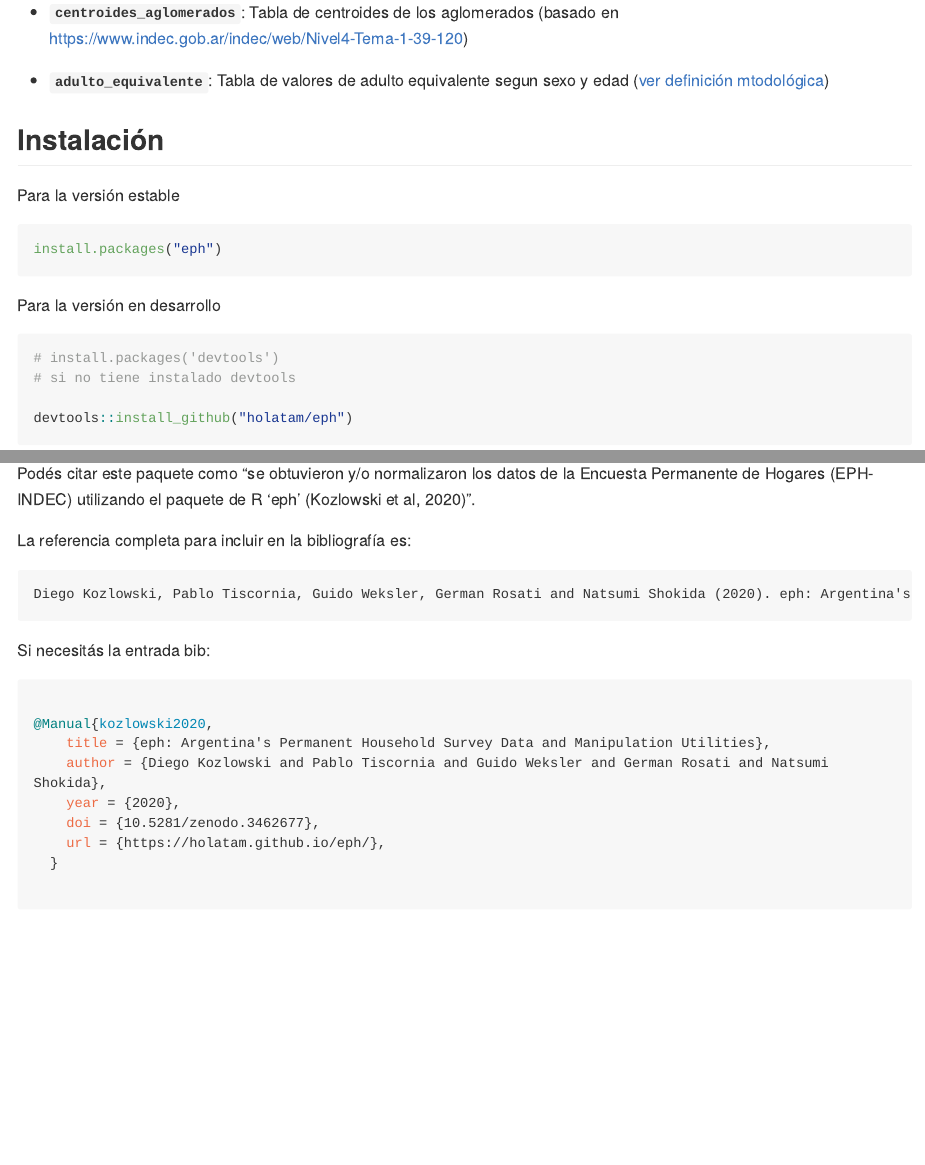
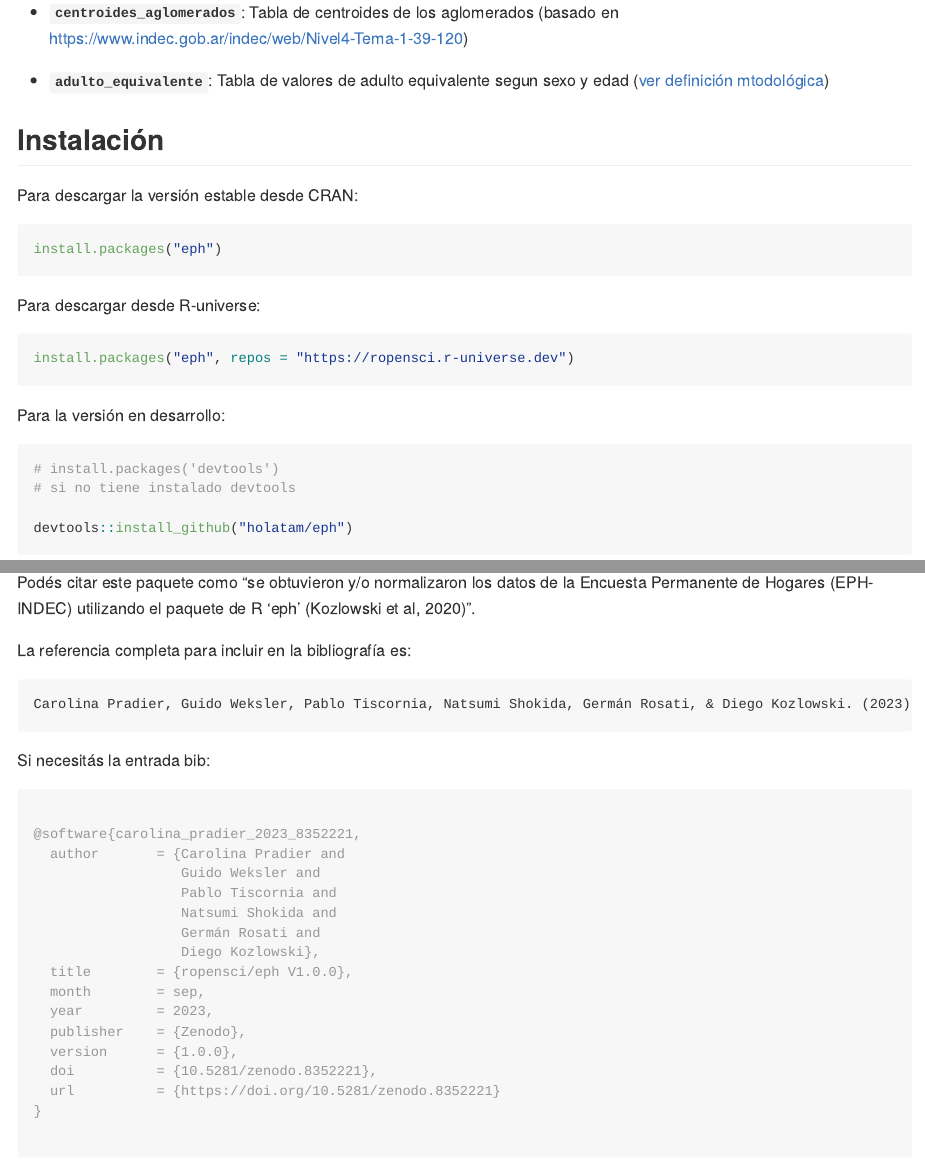
Before and after one commit to ropensci/eph, an R Markdown document (README.Rmd): the page in a window 1100 px wide, from 1000 px down, and a second part further down, joined at a grey line. Rendered offline with R 4.5, knitr and Pandoc, with nearby package versions; some code elsewhere in the file could not run offline; long lines of code are wrapped; badge pictures from the web are left out.

Commit message:
update links

````diff
--- a/README.Rmd
+++ b/README.Rmd
@@ -65,13 +65,20 @@ El paquete también cuenta con dataframes útiles para el trabajo con la EPH. Al
 ## Instalación
 
 
-Para la versión estable
+Para descargar la versión estable desde CRAN:
 
 ```{r, eval = FALSE}
 install.packages("eph")
 ```
 
-Para la versión en desarrollo
+Para descargar desde R-universe:
+
+```{r, eval = FALSE}
+install.packages("eph", repos = "https://ropensci.r-universe.dev")
+```
+
+
+Para la versión en desarrollo:
 
 ```{r, eval = FALSE}
 # install.packages('devtools')
@@ -105,20 +112,28 @@ Podés citar este paquete como "se obtuvieron y/o normalizaron los datos de la E
 La referencia completa para incluir en la bibliografía es:
 
 ```
-Diego Kozlowski, Pablo Tiscornia, Guido Weksler, German Rosati and Natsumi Shokida (2020). eph: Argentina's Permanent Household Survey Data and Manipulation Utilities. R package version https://doi.org/10.5281/zenodo.3462677
+Carolina Pradier, Guido Weksler, Pablo Tiscornia, Natsumi Shokida, Germán Rosati, & Diego Kozlowski. (2023). ropensci/eph V1.0.0 (1.0.0). Zenodo. https://doi.org/10.5281/zenodo.8352221
 ```
 
 Si necesitás la entrada bib:
 
 ```bib
 
-@Manual{kozlowski2020,
-    title = {eph: Argentina's Permanent Household Survey Data and Manipulation Utilities},
-    author = {Diego Kozlowski and Pablo Tiscornia and Guido Weksler and German Rosati and Natsumi Shokida},
-    year = {2020},
-    doi = {10.5281/zenodo.3462677},
-    url = {https://holatam.github.io/eph/},
-  }
+@software{carolina_pradier_2023_8352221,
+  author       = {Carolina Pradier and
+                  Guido Weksler and
+                  Pablo Tiscornia and
+                  Natsumi Shokida and
+                  Germán Rosati and
+                  Diego Kozlowski},
+  title        = {ropensci/eph V1.0.0},
+  month        = sep,
+  year         = 2023,
+  publisher    = {Zenodo},
+  version      = {1.0.0},
+  doi          = {10.5281/zenodo.8352221},
+  url          = {https://doi.org/10.5281/zenodo.8352221}
+}
 
 ```
 
````
Also changed, not shown: vignettes/estimacion_pobreza.Rmd (+1 -1 lines), README.md, README.Rmd (6 more changed lines), 2 other files.
